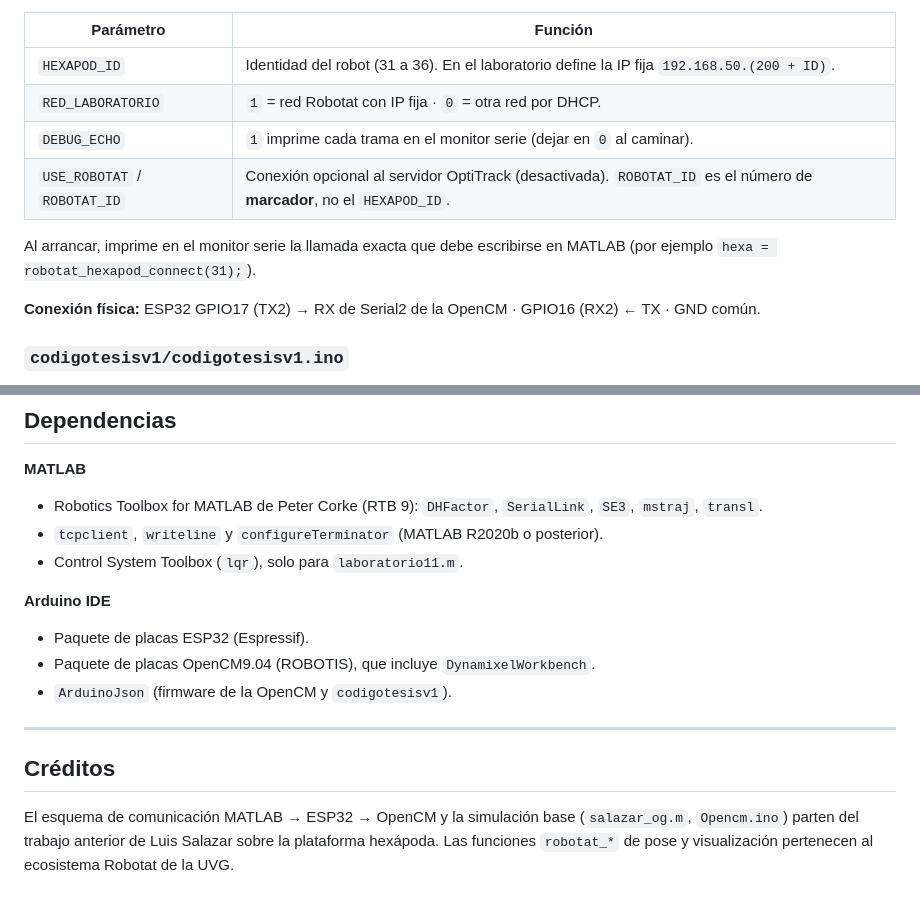
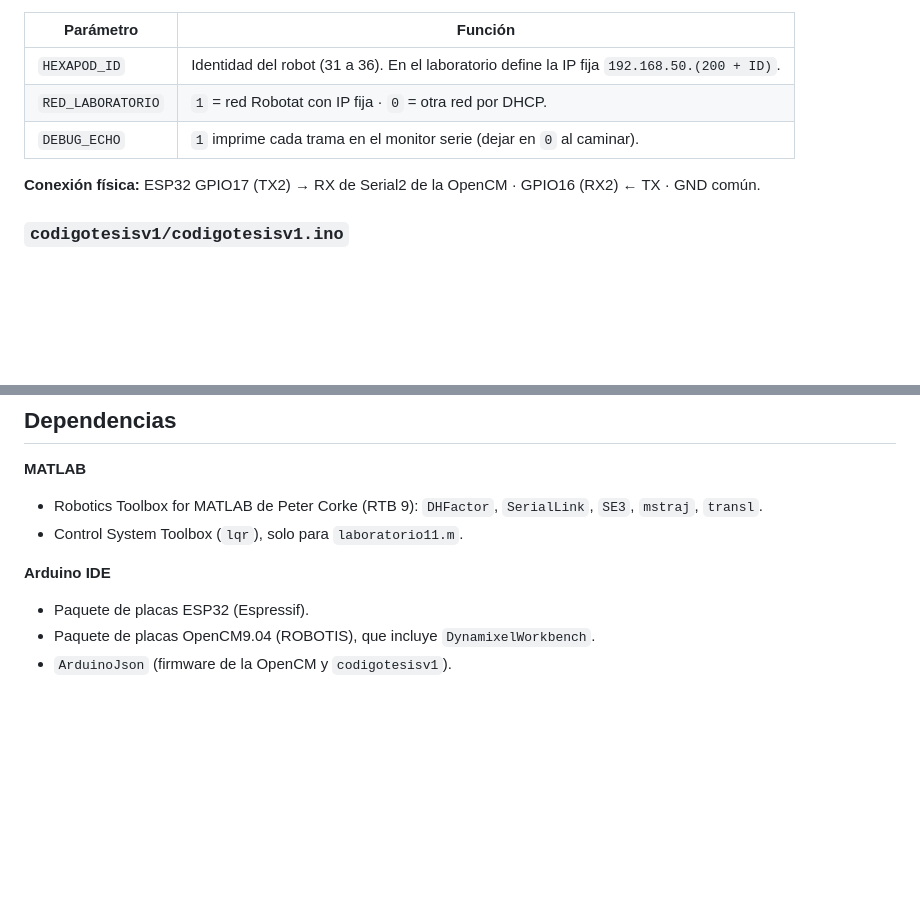
Before and after one commit to Fats004/HEXAPOD_EDO, a Markdown page: README.md, 2 parts joined by grey strips. Drawn GitHub-style; blank space fills up the shorter version.

```diff
--- a/README.md
+++ b/README.md
@@ -43,9 +42,7 @@ Recibe por TCP (puerto 80) las tramas que envía MATLAB y las reenvía línea po
 | `HEXAPOD_ID` | Identidad del robot (31 a 36). En el laboratorio define la IP fija `192.168.50.(200 + ID)`. |
 | `RED_LABORATORIO` | `1` = red Robotat con IP fija · `0` = otra red por DHCP. |
 | `DEBUG_ECHO` | `1` imprime cada trama en el monitor serie (dejar en `0` al caminar). |
-| `USE_ROBOTAT` / `ROBOTAT_ID` | Conexión opcional al servidor OptiTrack (desactivada). `ROBOTAT_ID` es el número de **marcador**, no el `HEXAPOD_ID`. |
 
-Al arrancar, imprime en el monitor serie la llamada exacta que debe escribirse en MATLAB (por ejemplo `hexa = robotat_hexapod_connect(31);`).
 
 **Conexión física:** ESP32 GPIO17 (TX2) → RX de Serial2 de la OpenCM · GPIO16 (RX2) ← TX · GND común.
 
@@ -168,16 +157,9 @@ El ESP32 saluda con `READY` al conectarse y responde `ok` por cada línea.
 
 **MATLAB**
 - Robotics Toolbox for MATLAB de Peter Corke (RTB 9): `DHFactor`, `SerialLink`, `SE3`, `mstraj`, `transl`.
-- `tcpclient`, `writeline` y `configureTerminator` (MATLAB R2020b o posterior).
 - Control System Toolbox (`lqr`), solo para `laboratorio11.m`.
 
 **Arduino IDE**
 - Paquete de placas ESP32 (Espressif).
 - Paquete de placas OpenCM9.04 (ROBOTIS), que incluye `DynamixelWorkbench`.
 - `ArduinoJson` (firmware de la OpenCM y `codigotesisv1`).
-
----
-
-## Créditos
-
-El esquema de comunicación MATLAB → ESP32 → OpenCM y la simulación base (`salazar_og.m`, `Opencm.ino`) parten del trabajo anterior de Luis Salazar sobre la plataforma hexápoda. Las funciones `robotat_*` de pose y visualización pertenecen al ecosistema Robotat de la UVG.
```
Also changed, not shown: other parts of README.md (+3 -12 lines).
